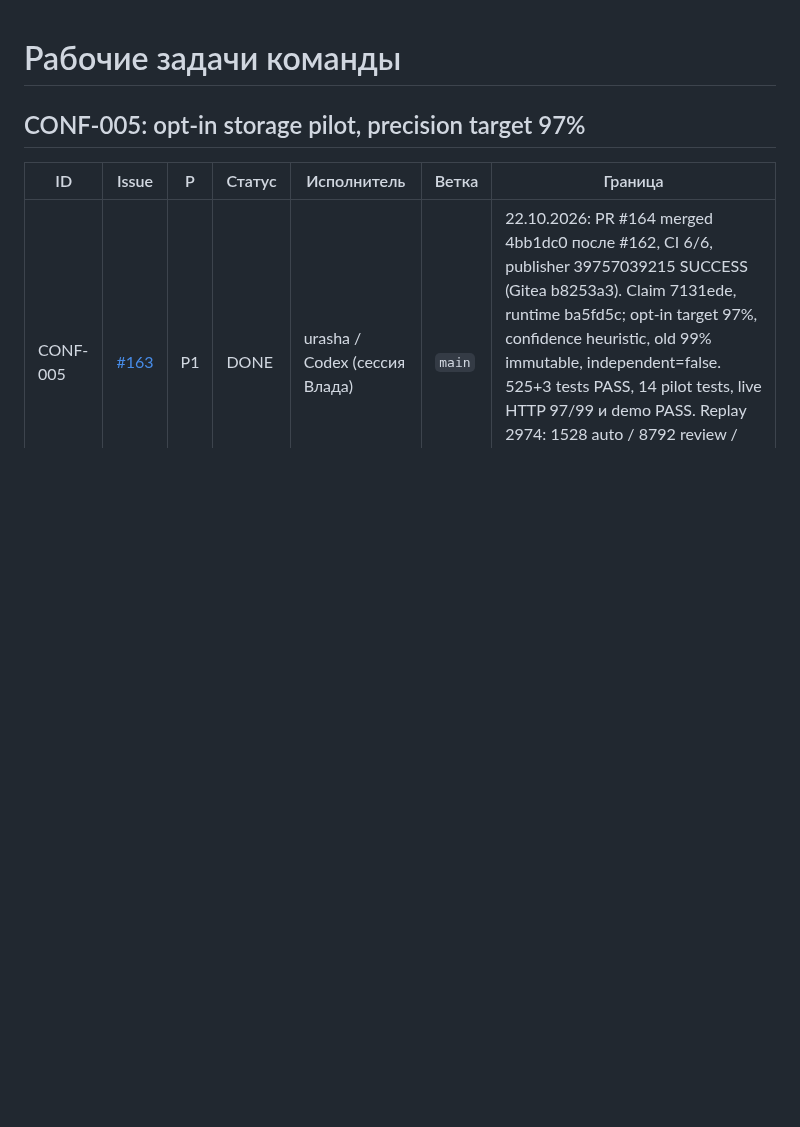
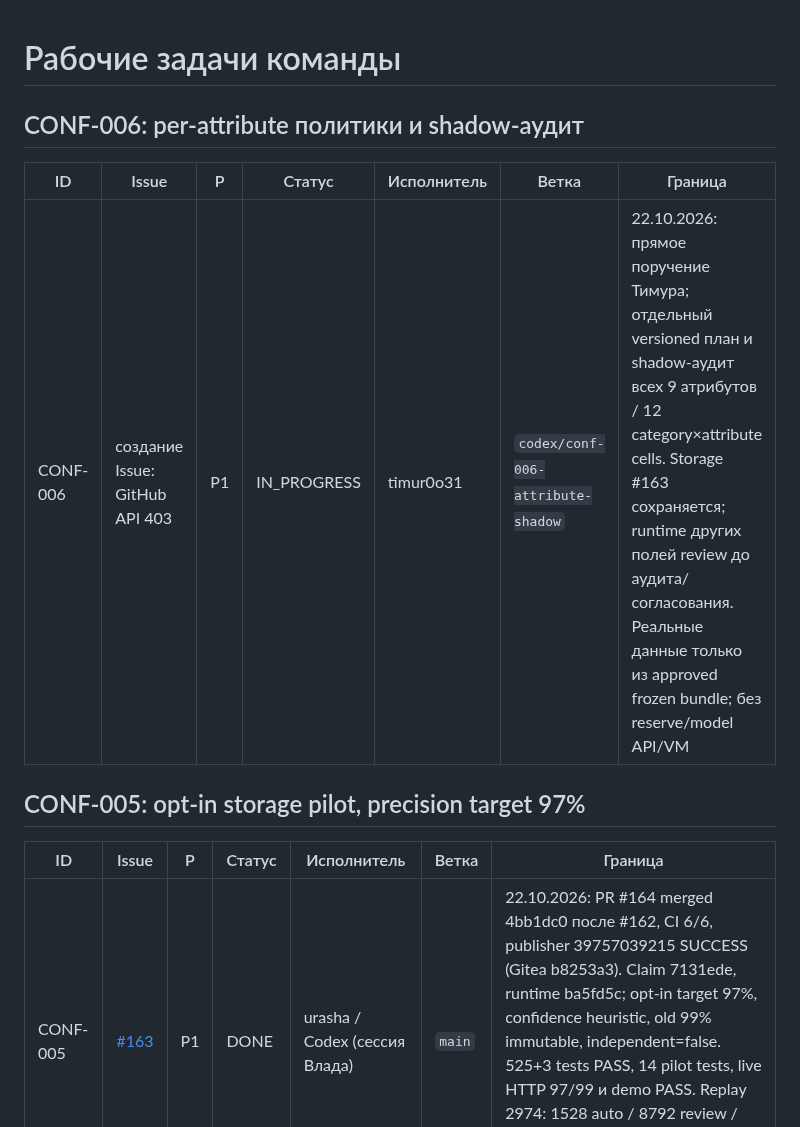
Before and after one commit to CRUDoshleps/GoodsAI, a Markdown page: TASKS.md, the part around the change. Drawn GitHub-style; blank space fills up the shorter version.

Commit message:
chore(tasks): claim CONF-006 per-attribute shadow continuation

```diff
--- a/TASKS.md
+++ b/TASKS.md
@@ -1,4 +1,10 @@
 # Рабочие задачи команды
+
+## CONF-006: per-attribute политики и shadow-аудит
+
+| ID | Issue | P | Статус | Исполнитель | Ветка | Граница |
+| --- | --- | --- | --- | --- | --- | --- |
+| CONF-006 | создание Issue: GitHub API 403 | P1 | IN_PROGRESS | timur0o31 | `codex/conf-006-attribute-shadow` | 22.10.2026: прямое поручение Тимура; отдельный versioned план и shadow-аудит всех 9 атрибутов / 12 category×attribute cells. Storage #163 сохраняется; runtime других полей review до аудита/согласования. Реальные данные только из approved frozen bundle; без reserve/model API/VM |
 
 ## CONF-005: opt-in storage pilot, precision target 97%
 
```
